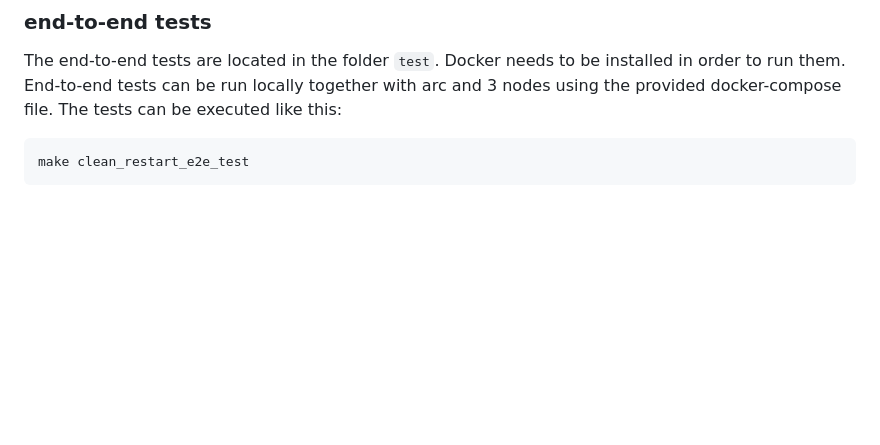
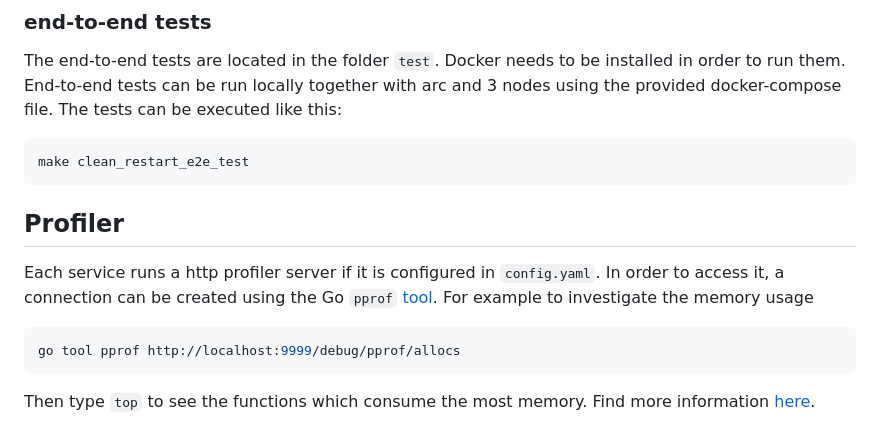
Before and after one commit to bitcoin-sv/arc, a Markdown page: README.md, the part around the change. Drawn GitHub-style; blank space fills up the shorter version.

Commit message:
Profiler documentation

````diff
--- a/README.md
+++ b/README.md
@@ -317,3 +317,10 @@ The tests can be executed like this:
 ```
 make clean_restart_e2e_test
 ```
+
+## Profiler
+Each service runs a http profiler server if it is configured in `config.yaml`. In order to access it, a connection can be created using the Go `pprof` [tool](https://pkg.go.dev/net/http/pprof). For example to investigate the memory usage
+```bash
+go tool pprof http://localhost:9999/debug/pprof/allocs
+```
+Then type `top` to see the functions which consume the most memory. Find more information [here](https://go.dev/blog/pprof).
````
